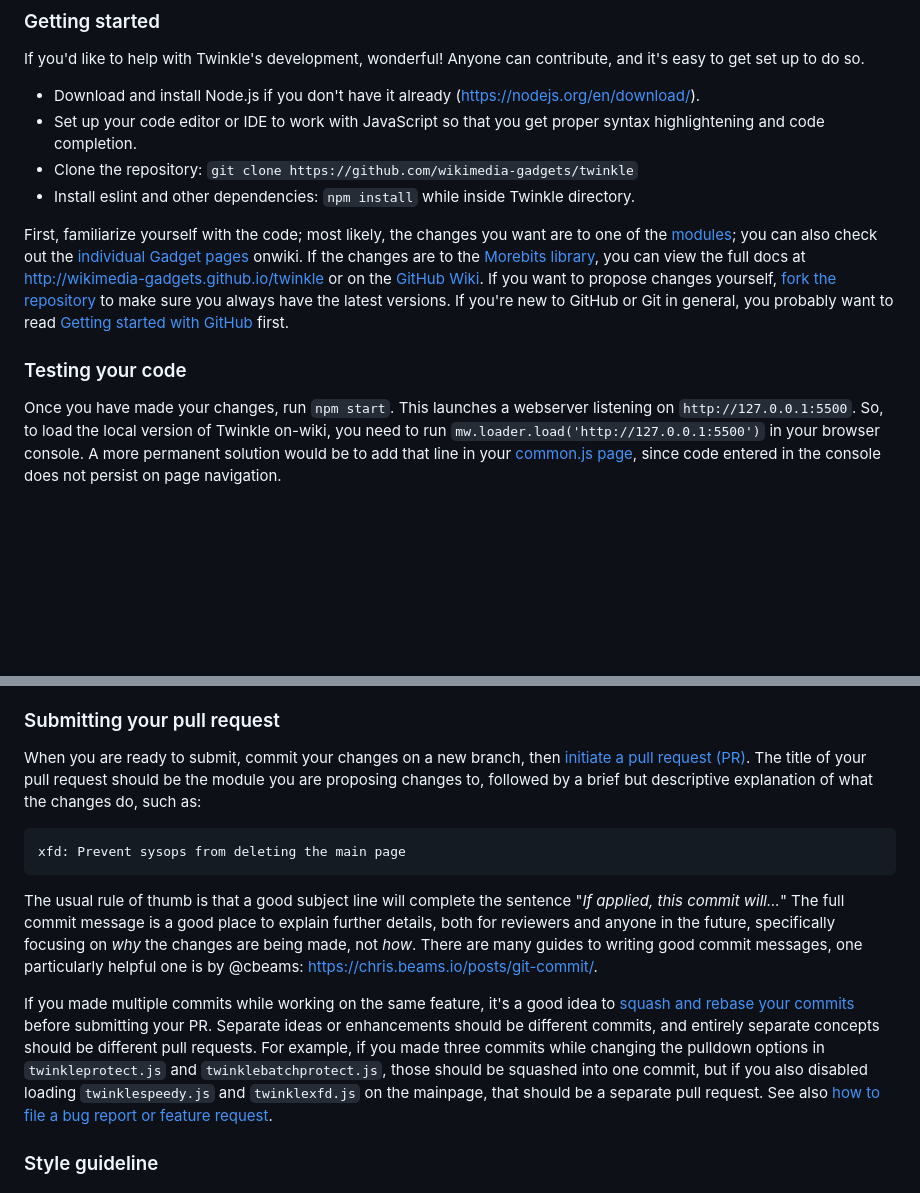
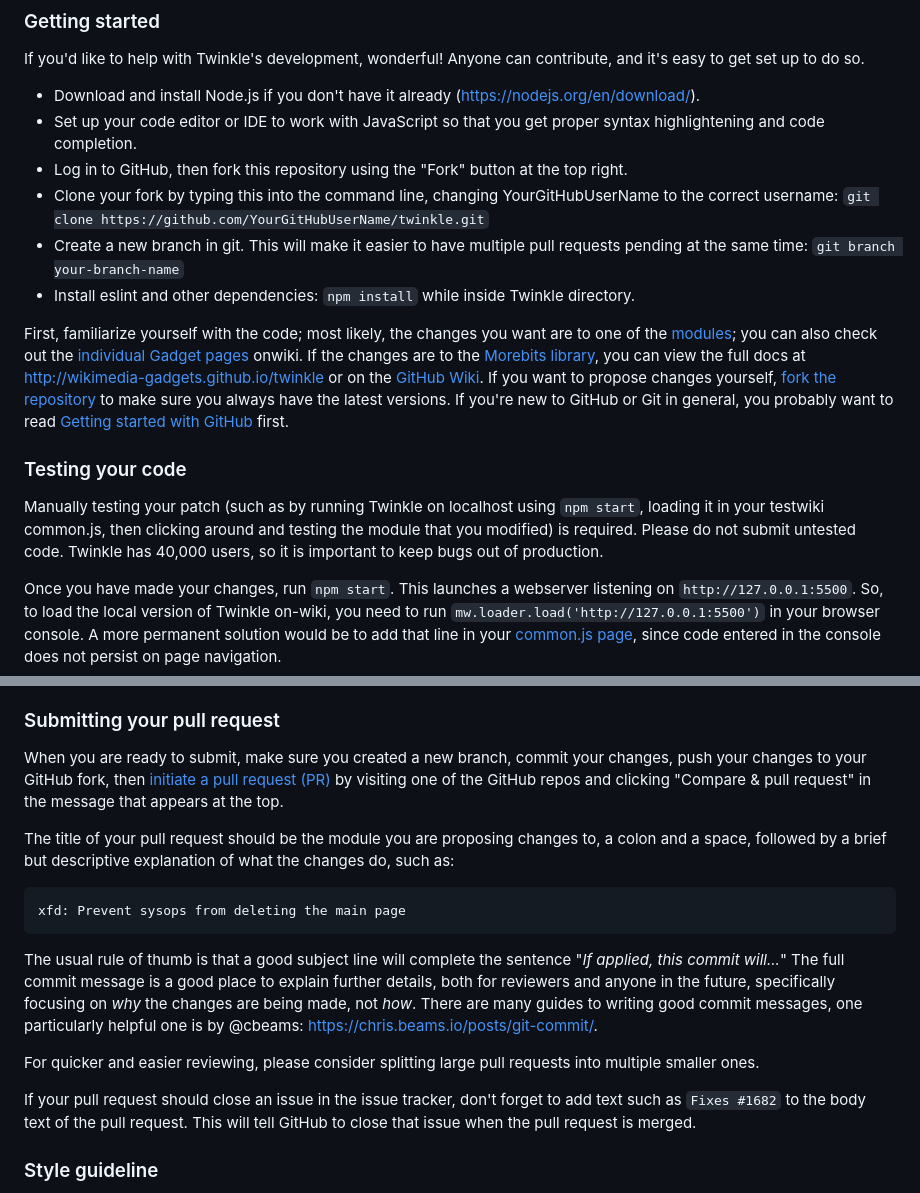
Before and after one commit to wikimedia-gadgets/twinkle, a Markdown page: CONTRIBUTING.md, 2 parts joined by grey strips. Rendered like a GitHub page; blank space fills up the shorter version.

Commit message:
docs: update CONTRIBUTING.md (#1756)
* docs: mention git branches, GitHub forks, manual testing

* space

* remove advice about squashing and merging. not needed imo

* mention "fixes 123" trick for closing GitHub issues

```diff
--- a/CONTRIBUTING.md
+++ b/CONTRIBUTING.md
@@ -30,13 +30,16 @@ If you'd like to help with Twinkle's development, wonderful!  Anyone can contrib
 
 - Download and install Node.js if you don't have it already (https://nodejs.org/en/download/).
 - Set up your code editor or IDE to work with JavaScript so that you get proper syntax highlightening and code completion.
-- Clone the repository: `git clone https://github.com/wikimedia-gadgets/twinkle`
+- Log in to GitHub, then fork this repository using the "Fork" button at the top right.
+- Clone your fork by typing this into the command line, changing YourGitHubUserName to the correct username: `git clone https://github.com/YourGitHubUserName/twinkle.git`
+- Create a new branch in git. This will make it easier to have multiple pull requests pending at the same time: `git branch your-branch-name`
 - Install eslint and other dependencies: `npm install` while inside Twinkle directory.
 
 First, familiarize yourself with the code; most likely, the changes you want are to one of the [modules](./modules); you can also check out the [individual Gadget pages][twinkle_gadget] onwiki.  If the changes are to the [Morebits library](./morebits.js), you can view the full docs at <http://wikimedia-gadgets.github.io/twinkle> or on the [GitHub Wiki](https://github.com/wikimedia-gadgets/twinkle/wiki/morebits).  If you want to propose changes yourself, [fork the repository](https://help.github.com/articles/fork-a-repo/) to make sure you always have the latest versions.  If you're new to GitHub or Git in general, you probably want to read [Getting started with GitHub](https://help.github.com/en/github/getting-started-with-github) first.
 
+### Testing your code
 
-### Testing your code
+Manually testing your patch (such as by running Twinkle on localhost using `npm start`, loading it in your testwiki common.js, then clicking around and testing the module that you modified) is required. Please do not submit untested code. Twinkle has 40,000 users, so it is important to keep bugs out of production.
 
 Once you have made your changes, run `npm start`. This launches a webserver listening on `http://127.0.0.1:5500`. So, to load the local version of Twinkle on-wiki, you need to run `mw.loader.load('http://127.0.0.1:5500')` in your browser console. A more permanent solution would be to add that line in your [common.js page](https://en.wikipedia.org/wiki/Special:MyPage/common.js), since code entered in the console does not persist on page navigation.
 
@@ -61,13 +64,17 @@ As Twinkle is used many thousands of times a day, changes to how Twinkle works m
 
 ### Submitting your pull request
 
-When you are ready to submit, commit your changes on a new branch, then [initiate a pull request (PR)](https://help.github.com/en/github/collaborating-with-issues-and-pull-requests/creating-a-pull-request-from-a-fork).  The title of your pull request should be the module you are proposing changes to, followed by a brief but descriptive explanation of what the changes do, such as:
+When you are ready to submit, make sure you created a new branch, commit your changes, push your changes to your GitHub fork, then [initiate a pull request (PR)](https://help.github.com/en/github/collaborating-with-issues-and-pull-requests/creating-a-pull-request-from-a-fork) by visiting one of the GitHub repos and clicking "Compare & pull request" in the message that appears at the top.
+
+The title of your pull request should be the module you are proposing changes to, a colon and a space, followed by a brief but descriptive explanation of what the changes do, such as:
 
     xfd: Prevent sysops from deleting the main page
 
 The usual rule of thumb is that a good subject line will complete the sentence "*If applied, this commit will...*"  The full commit message is a good place to explain further details, both for reviewers and anyone in the future, specifically focusing on *why* the changes are being made, not *how*.  There are many guides to writing good commit messages, one particularly helpful one is by @cbeams: <https://chris.beams.io/posts/git-commit/>.
 
-If you made multiple commits while working on the same feature, it's a good idea to [squash and rebase your commits](https://git-scm.com/book/en/v2/Git-Tools-Rewriting-History) before submitting your PR. Separate ideas or enhancements should be different commits, and entirely separate concepts should be different pull requests.  For example, if you made three commits while changing the pulldown options in `twinkleprotect.js` and `twinklebatchprotect.js`, those should be squashed into one commit, but if you also disabled loading `twinklespeedy.js` and `twinklexfd.js` on the mainpage, that should be a separate pull request.  See also [how to file a bug report or feature request](README.md#how-to-file-a-bug-report-or-feature-request).
+For quicker and easier reviewing, please consider splitting large pull requests into multiple smaller ones.
+
+If your pull request should close an issue in the issue tracker, don't forget to add text such as `Fixes #1682` to the body text of the pull request. This will tell GitHub to close that issue when the pull request is merged.
 
 ### Style guideline
 
```
